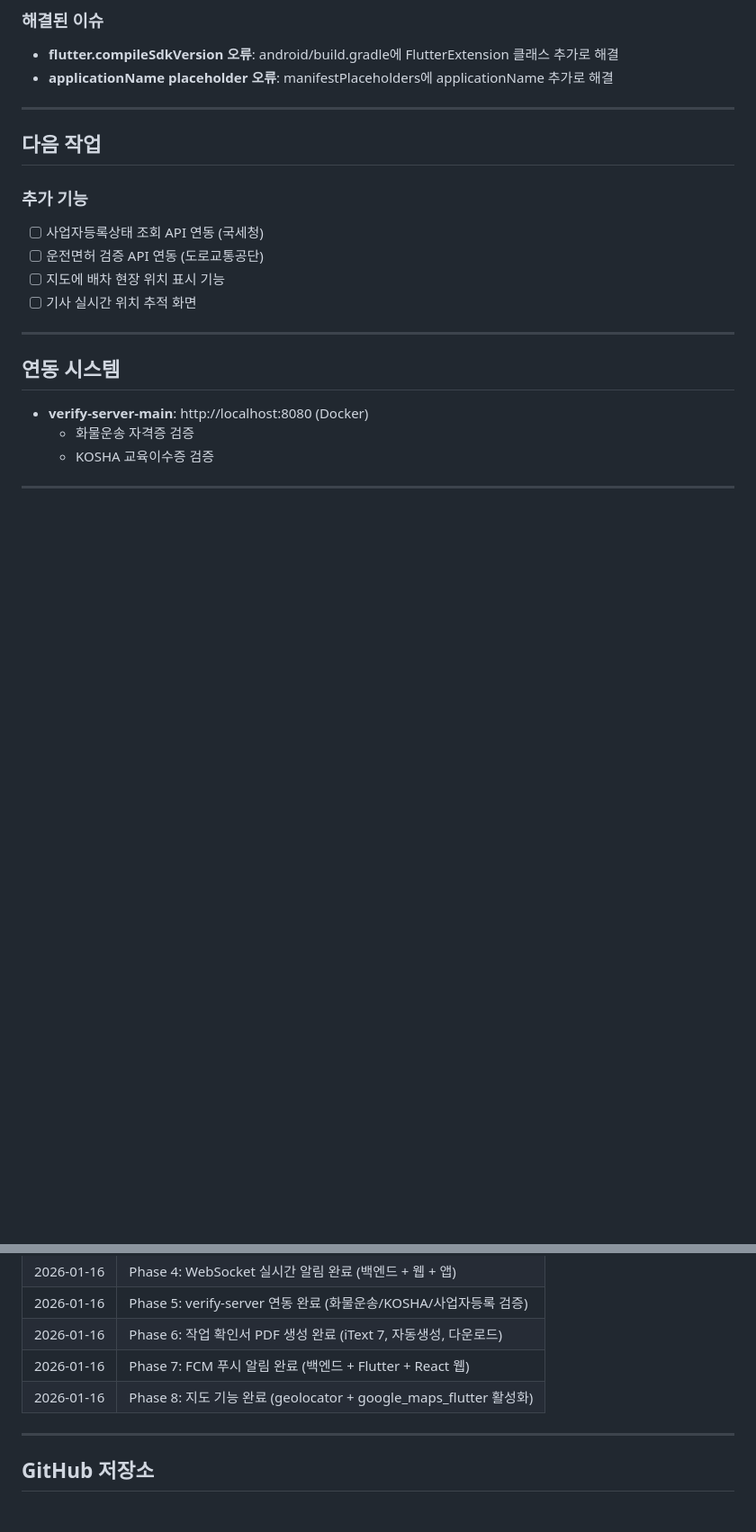
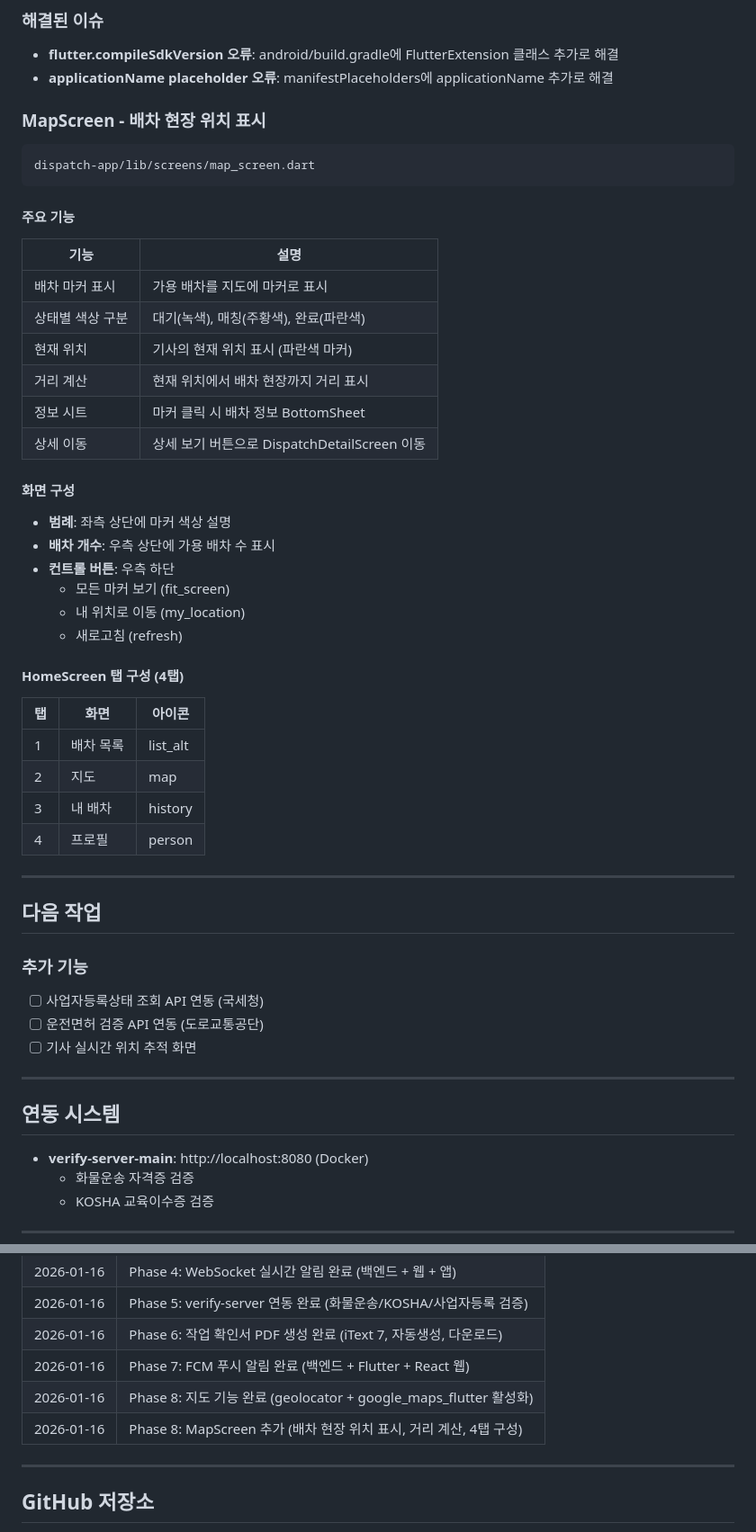
Before and after one commit to cho-y-j/dispatch, a Markdown page: PROJECT_SUMMARY.md, 2 parts joined by grey strips. Shown at 90% size. Rendered like a GitHub page; blank space fills up the shorter version.

Commit message:
docs: MapScreen 배차 현장 위치 표시 기능 문서화
- MapScreen 주요 기능 설명 추가
- HomeScreen 4탭 구성 문서화
- 작업 이력 업데이트

Co-Authored-By: Claude Opus 4.5 <noreply@anthropic.com>

````diff
--- a/PROJECT_SUMMARY.md
+++ b/PROJECT_SUMMARY.md
@@ -814,6 +814,41 @@ export GOOGLE_MAPS_API_KEY=YOUR_API_KEY_HERE
 - **flutter.compileSdkVersion 오류**: android/build.gradle에 FlutterExtension 클래스 추가로 해결
 - **applicationName placeholder 오류**: manifestPlaceholders에 applicationName 추가로 해결
 
+### MapScreen - 배차 현장 위치 표시
+
+```
+dispatch-app/lib/screens/map_screen.dart
+```
+
+#### 주요 기능
+
+| 기능 | 설명 |
+|------|------|
+| 배차 마커 표시 | 가용 배차를 지도에 마커로 표시 |
+| 상태별 색상 구분 | 대기(녹색), 매칭(주황색), 완료(파란색) |
+| 현재 위치 | 기사의 현재 위치 표시 (파란색 마커) |
+| 거리 계산 | 현재 위치에서 배차 현장까지 거리 표시 |
+| 정보 시트 | 마커 클릭 시 배차 정보 BottomSheet |
+| 상세 이동 | 상세 보기 버튼으로 DispatchDetailScreen 이동 |
+
+#### 화면 구성
+
+- **범례**: 좌측 상단에 마커 색상 설명
+- **배차 개수**: 우측 상단에 가용 배차 수 표시
+- **컨트롤 버튼**: 우측 하단
+  - 모든 마커 보기 (fit_screen)
+  - 내 위치로 이동 (my_location)
+  - 새로고침 (refresh)
+
+#### HomeScreen 탭 구성 (4탭)
+
+| 탭 | 화면 | 아이콘 |
+|----|------|--------|
+| 1 | 배차 목록 | list_alt |
+| 2 | 지도 | map |
+| 3 | 내 배차 | history |
+| 4 | 프로필 | person |
+
 ---
 
 ## 다음 작업
@@ -821,7 +856,6 @@ export GOOGLE_MAPS_API_KEY=YOUR_API_KEY_HERE
 ### 추가 기능
 - [ ] 사업자등록상태 조회 API 연동 (국세청)
 - [ ] 운전면허 검증 API 연동 (도로교통공단)
-- [ ] 지도에 배차 현장 위치 표시 기능
 - [ ] 기사 실시간 위치 추적 화면
 
 ---
@@ -862,6 +896,7 @@ curl -X POST http://localhost:8082/api/auth/login \
 | 2026-01-16 | Phase 6: 작업 확인서 PDF 생성 완료 (iText 7, 자동생성, 다운로드) |
 | 2026-01-16 | Phase 7: FCM 푸시 알림 완료 (백엔드 + Flutter + React 웹) |
 | 2026-01-16 | Phase 8: 지도 기능 완료 (geolocator + google_maps_flutter 활성화) |
+| 2026-01-16 | Phase 8: MapScreen 추가 (배차 현장 위치 표시, 거리 계산, 4탭 구성) |
 
 ---
 
````
